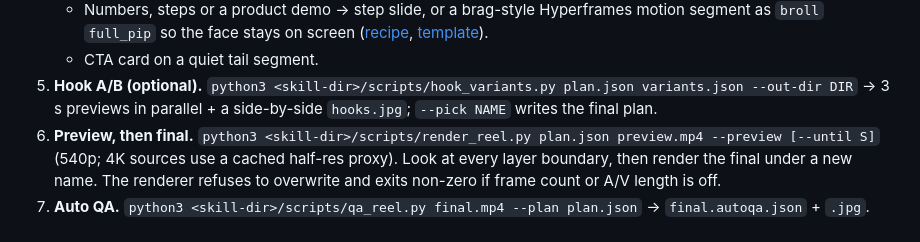
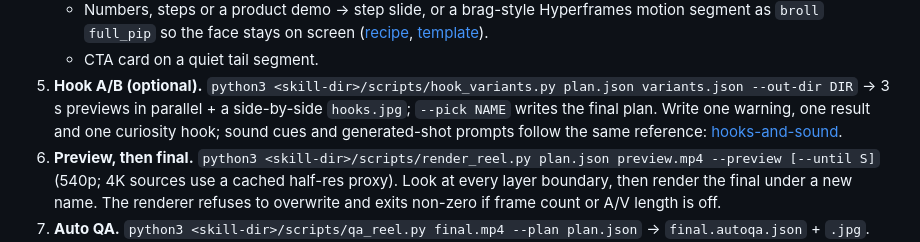
Before and after one commit to karayunusemre2003-hue/pich, a Markdown page: SKILL.md, the part around the change. Drawn GitHub-style.

Commit message:
Add hooks-and-sound reference: hook types, metric fixes, SFX map, video prompt order
Co-Authored-By: Claude Opus 5.5 <noreply@anthropic.com>

```diff
--- a/SKILL.md
+++ b/SKILL.md
@@ -63,6 +63,8 @@ renders the first pass straight to a checked video.
    - CTA card on a quiet tail segment.
 5. **Hook A/B (optional).** `python3 <skill-dir>/scripts/hook_variants.py plan.json variants.json --out-dir DIR`
    → 3 s previews in parallel + a side-by-side `hooks.jpg`; `--pick NAME` writes the final plan.
+   Write one warning, one result and one curiosity hook; sound cues and generated-shot prompts follow the same
+   reference: [hooks-and-sound](references/hooks-and-sound.md).
 6. **Preview, then final.** `python3 <skill-dir>/scripts/render_reel.py plan.json preview.mp4 --preview [--until S]`
    (540p; 4K sources use a cached half-res proxy). Look at every layer boundary, then render the final under a new
    name. The renderer refuses to overwrite and exits non-zero if frame count or A/V length is off.
```
Also changed, not shown: references/hooks-and-sound.md (added, +55 -0 lines).
